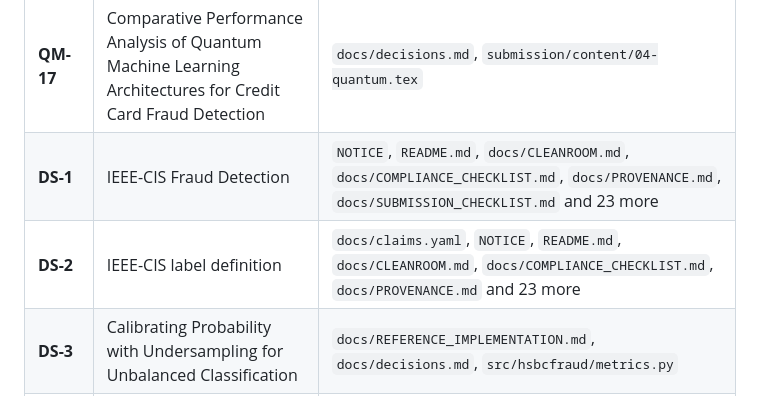
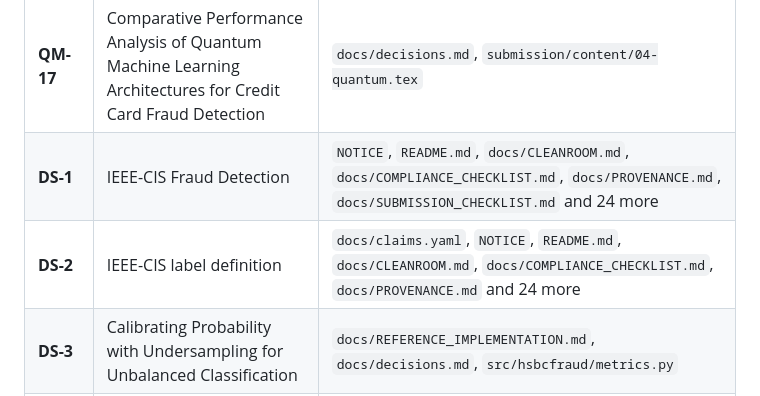
Before and after one commit to thedaemon-wizard/Global_Quantum_AI_Challenge_HSBC, a Markdown page: docs/REFERENCE_CROSSCHECK.md, the part around the change. Drawn GitHub-style.

```diff
--- a/docs/REFERENCE_CROSSCHECK.md
+++ b/docs/REFERENCE_CROSSCHECK.md
@@ -51,8 +51,8 @@ no author to cite -- an instrument named in prose, or a lower-case package name.
 | **QM-15** | Tensor Network Kernel Machines: A JAX Framework for Machine Learning and Nonlinear System Identification | `docs/FACTCHECK_LOG.md`, `docs/REFERENCE_IMPLEMENTATION.md`, `src/hsbcfraud/quantum/mps.py` |
 | **QM-16** | Digital Payments Fraud Detection Using Quantum Machine Learning and Amazon Braket | `docs/decisions.md`, `docs/COMPLIANCE_CHECKLIST.md`, `submission/content/04-quantum.tex` |
 | **QM-17** | Comparative Performance Analysis of Quantum Machine Learning Architectures for Credit Card Fraud Detection | `docs/decisions.md`, `submission/content/04-quantum.tex` |
-| **DS-1** | IEEE-CIS Fraud Detection | `NOTICE`, `README.md`, `docs/CLEANROOM.md`, `docs/COMPLIANCE_CHECKLIST.md`, `docs/PROVENANCE.md`, `docs/SUBMISSION_CHECKLIST.md` and 23 more |
-| **DS-2** | IEEE-CIS label definition | `docs/claims.yaml`, `NOTICE`, `README.md`, `docs/CLEANROOM.md`, `docs/COMPLIANCE_CHECKLIST.md`, `docs/PROVENANCE.md` and 23 more |
+| **DS-1** | IEEE-CIS Fraud Detection | `NOTICE`, `README.md`, `docs/CLEANROOM.md`, `docs/COMPLIANCE_CHECKLIST.md`, `docs/PROVENANCE.md`, `docs/SUBMISSION_CHECKLIST.md` and 24 more |
+| **DS-2** | IEEE-CIS label definition | `docs/claims.yaml`, `NOTICE`, `README.md`, `docs/CLEANROOM.md`, `docs/COMPLIANCE_CHECKLIST.md`, `docs/PROVENANCE.md` and 24 more |
 | **DS-3** | Calibrating Probability with Undersampling for Unbalanced Classification | `docs/REFERENCE_IMPLEMENTATION.md`, `docs/decisions.md`, `src/hsbcfraud/metrics.py` |
 | **DS-4** | Database: Open Database, Contents: Database Contents | `docs/decisions.md`, `NOTICE`, `docs/PROVENANCE.md`, `docs/protocol.md`, `submission/content/A1-protocol.tex` |
 | **DS-5** | Leveraging Machine Learning to Detect Fraud: Tips to Developing a Winning Kaggle Solution | `docs/COMPLIANCE_CHECKLIST.md`, `docs/decisions.md` |
```
Also changed, not shown: README.md (+12 -0 lines), results/figures/method.png (added), 6 other files.
